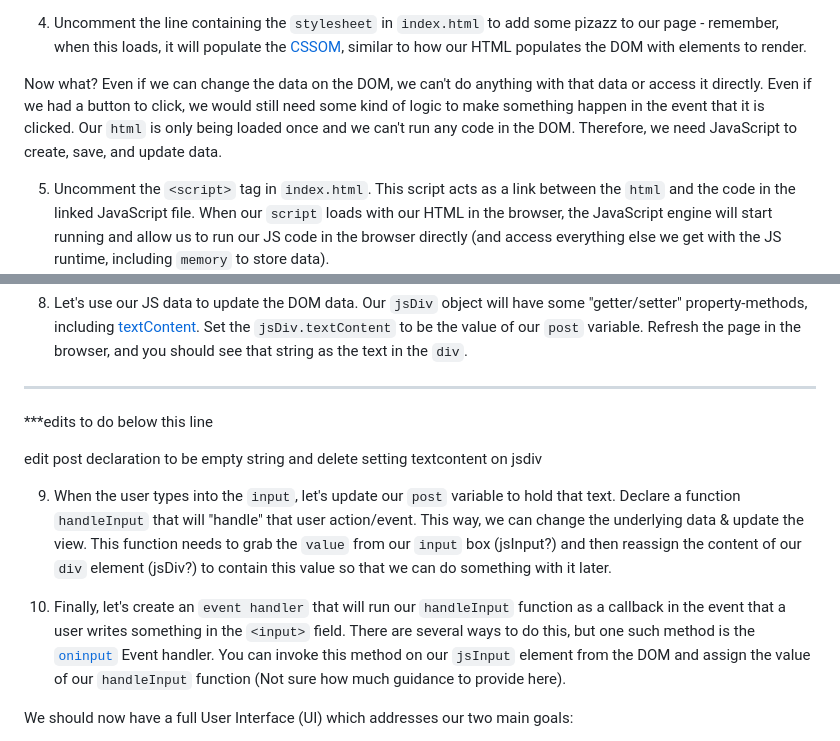
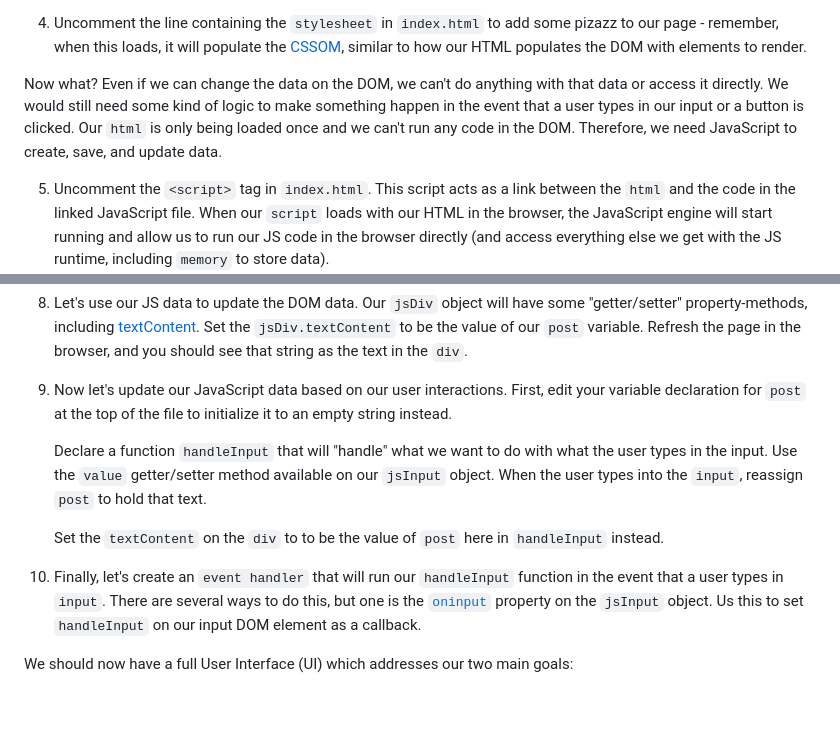
Before and after one commit to UIHP-Challenges/UIHP-Challenges-April23, a Markdown page: student/README-part1.md, 2 parts joined by grey strips. Rendered like a GitHub page; blank space fills up the shorter version.

Commit message:
part 1 first edits completed

```diff
--- a/student/README-part1.md
+++ b/student/README-part1.md
@@ -28,7 +28,7 @@ What do you see? Your tab or window should show the text you see inside the `<ti
 
 4. Uncomment the line containing the `stylesheet` in `index.html` to add some pizazz to our page - remember, when this loads, it will populate the [CSSOM](https://developer.mozilla.org/en-US/docs/Web/API/CSS_Object_Model), similar to how our HTML populates the DOM with elements to render.
 
-Now what? Even if we can change the data on the DOM, we can't do anything with that data or access it directly. Even if we had a button to click, we would still need some kind of logic to make something happen in the event that it is clicked. Our `html` is only being loaded once and we can't run any code in the DOM. Therefore, we need JavaScript to create, save, and update data.
+Now what? Even if we can change the data on the DOM, we can't do anything with that data or access it directly. We would still need some kind of logic to make something happen in the event that a user types in our input or a button is clicked. Our `html` is only being loaded once and we can't run any code in the DOM. Therefore, we need JavaScript to create, save, and update data.
 
 5. Uncomment the `<script>` tag in `index.html`. This script acts as a link between the `html` and the code in the linked JavaScript file. When our `script` loads with our HTML in the browser, the JavaScript engine will start running and allow us to run our JS code in the browser directly (and access everything else we get with the JS runtime, including `memory` to store data).
 
@@ -42,15 +42,13 @@ If you're unfamiliar with DOM manipulation, take a look at the [docs](https://de
 
 8. Let's use our JS data to update the DOM data. Our `jsDiv` object will have some "getter/setter" property-methods, including [textContent](https://developer.mozilla.org/en-US/docs/Web/API/Node/textContent). Set the `jsDiv.textContent` to be the value of our `post` variable. Refresh the page in the browser, and you should see that string as the text in the `div`.
 
----
+9. Now let's update our JavaScript data based on our user interactions. First, edit your variable declaration for `post` at the top of the file to initialize it to an empty string instead.
 
-\*\*\*edits to do below this line
+   Declare a function `handleInput` that will "handle" what we want to do with what the user types in the input. Use the `value` getter/setter method available on our `jsInput` object. When the user types into the `input`, reassign `post` to hold that text.
 
-edit post declaration to be empty string and delete setting textcontent on jsdiv
+   Set the `textContent` on the `div` to to be the value of `post` here in `handleInput` instead.
 
-9. When the user types into the `input`, let's update our `post` variable to hold that text. Declare a function `handleInput` that will "handle" that user action/event. This way, we can change the underlying data & update the view. This function needs to grab the `value` from our `input` box (jsInput?) and then reassign the content of our `div` element (jsDiv?) to contain this value so that we can do something with it later.
-
-10. Finally, let's create an `event handler` that will run our `handleInput` function as a callback in the event that a user writes something in the `<input>` field. There are several ways to do this, but one such method is the [`oninput`](https://www.w3schools.com/jsref/event_oninput.asp) Event handler. You can invoke this method on our `jsInput` element from the DOM and assign the value of our `handleInput` function (Not sure how much guidance to provide here).
+10. Finally, let's create an `event handler` that will run our `handleInput` function in the event that a user types in `input`. There are several ways to do this, but one is the [`oninput`](https://www.w3schools.com/jsref/event_oninput.asp) property on the `jsInput` object. Us this to set `handleInput` on our input DOM element as a callback.
 
 We should now have a full User Interface (UI) which addresses our two main goals:
 
```
